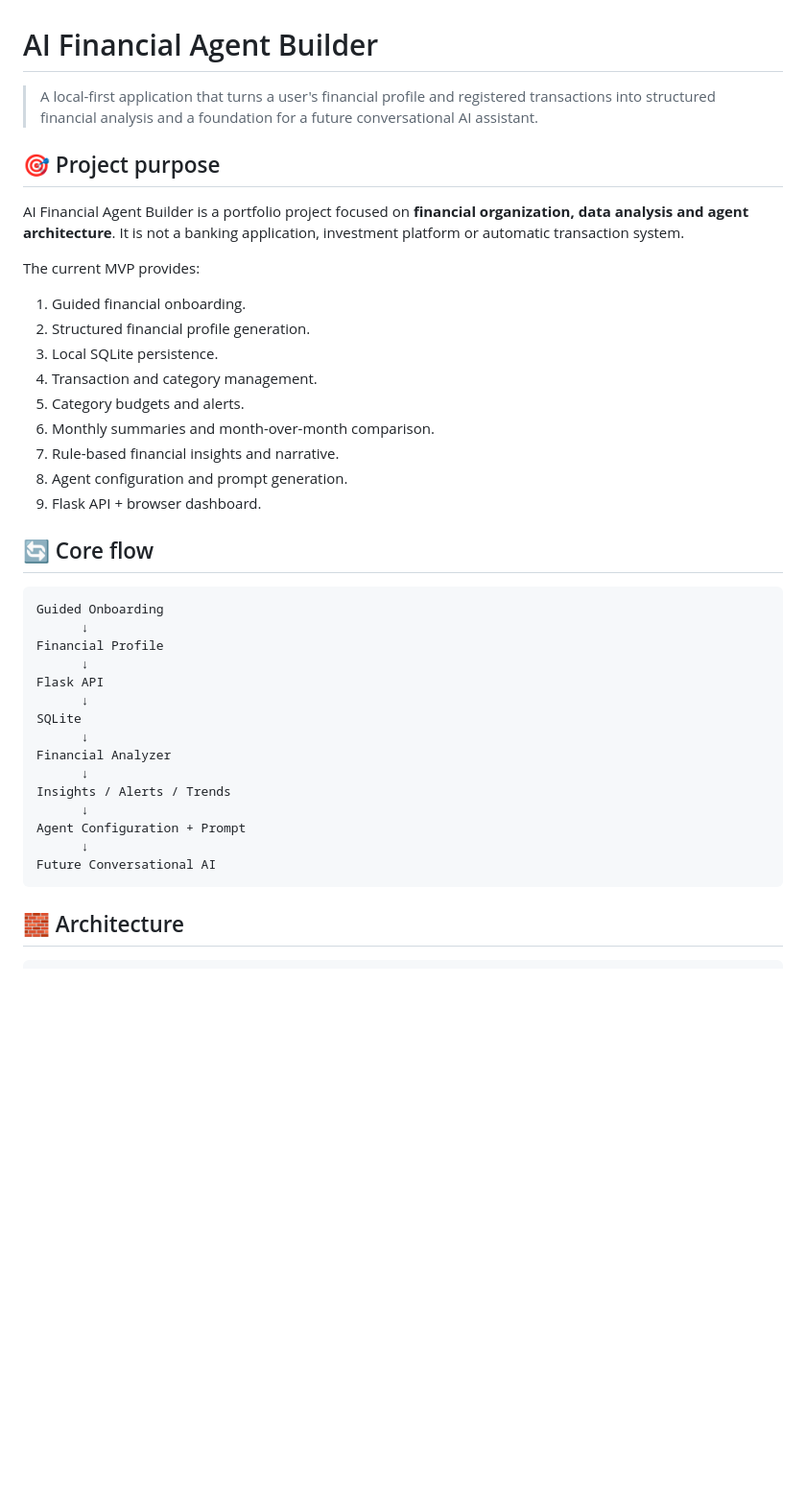
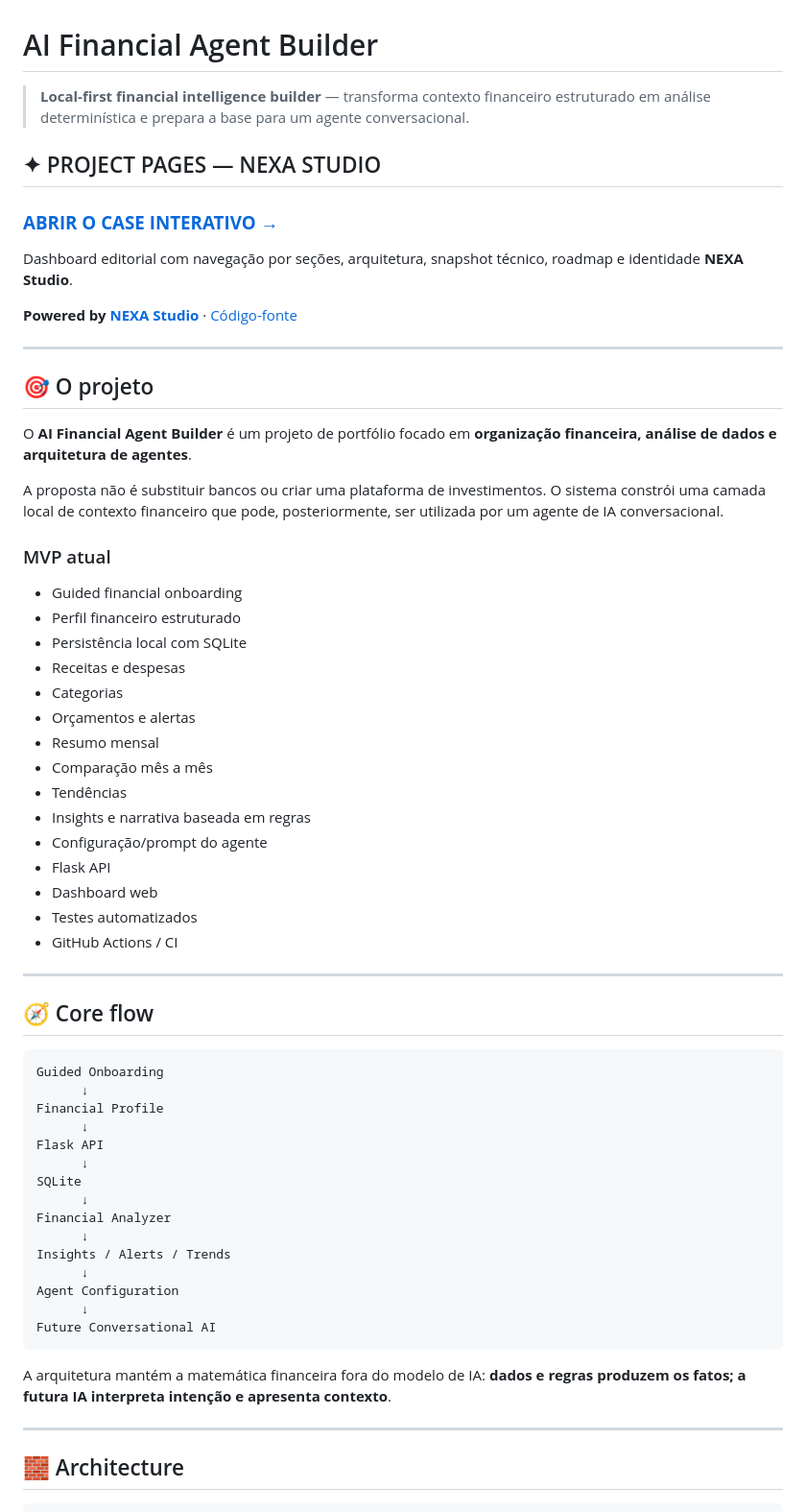
Before and after one commit to sayjinblackbelt/AI-Financial-Agent-Builder, a Markdown page: README.md, the part around one of its changes. Shown at 96% size. Drawn GitHub-style; blank space fills up the shorter version.

````diff
--- a/README.md
+++ b/README.md
@@ -1,24 +1,44 @@
 # AI Financial Agent Builder
 
-> A local-first application that turns a user's financial profile and registered transactions into structured financial analysis and a foundation for a future conversational AI assistant.
+> **Local-first financial intelligence builder** — transforma contexto financeiro estruturado em análise determinística e prepara a base para um agente conversacional.
 
-## 🎯 Project purpose
+## ✦ PROJECT PAGES — NEXA STUDIO
 
-AI Financial Agent Builder is a portfolio project focused on **financial organization, data analysis and agent architecture**. It is not a banking application, investment platform or automatic transaction system.
+### **[ABRIR O CASE INTERATIVO →](https://sayjinblackbelt.github.io/AI-Financial-Agent-Builder/)**
 
-The current MVP provides:
+Dashboard editorial com navegação por seções, arquitetura, snapshot técnico, roadmap e identidade **NEXA Studio**.
 
-1. Guided financial onboarding.
-2. Structured financial profile generation.
-3. Local SQLite persistence.
-4. Transaction and category management.
-5. Category budgets and alerts.
-6. Monthly summaries and month-over-month comparison.
-7. Rule-based financial insights and narrative.
-8. Agent configuration and prompt generation.
-9. Flask API + browser dashboard.
+**Powered by [NEXA Studio](https://sayjinblackbelt.github.io/NEXA-Studio/)** · [Código-fonte](https://github.com/sayjinblackbelt/AI-Financial-Agent-Builder)
 
-## 🔄 Core flow
+---
+
+## 🎯 O projeto
+
+O **AI Financial Agent Builder** é um projeto de portfólio focado em **organização financeira, análise de dados e arquitetura de agentes**.
+
+A proposta não é substituir bancos ou criar uma plataforma de investimentos. O sistema constrói uma camada local de contexto financeiro que pode, posteriormente, ser utilizada por um agente de IA conversacional.
+
+### MVP atual
+
+- Guided financial onboarding
+- Perfil financeiro estruturado
+- Persistência local com SQLite
+- Receitas e despesas
+- Categorias
+- Orçamentos e alertas
+- Resumo mensal
+- Comparação mês a mês
+- Tendências
+- Insights e narrativa baseada em regras
+- Configuração/prompt do agente
+- Flask API
+- Dashboard web
+- Testes automatizados
+- GitHub Actions / CI
+
+---
+
+## 🧭 Core flow
 
 ```text
 Guided Onboarding
@@ -33,9 +53,13 @@ Financial Analyzer
       ↓
 Insights / Alerts / Trends
       ↓
-Agent Configuration + Prompt
+Agent Configuration
       ↓
 Future Conversational AI
 ```
 
+A arquitetura mantém a matemática financeira fora do modelo de IA: **dados e regras produzem os fatos; a futura IA interpreta intenção e apresenta contexto**.
+
+---
+
 ## 🧱 Architecture
````
Also changed, not shown: other parts of README.md (+113 -85 lines).
